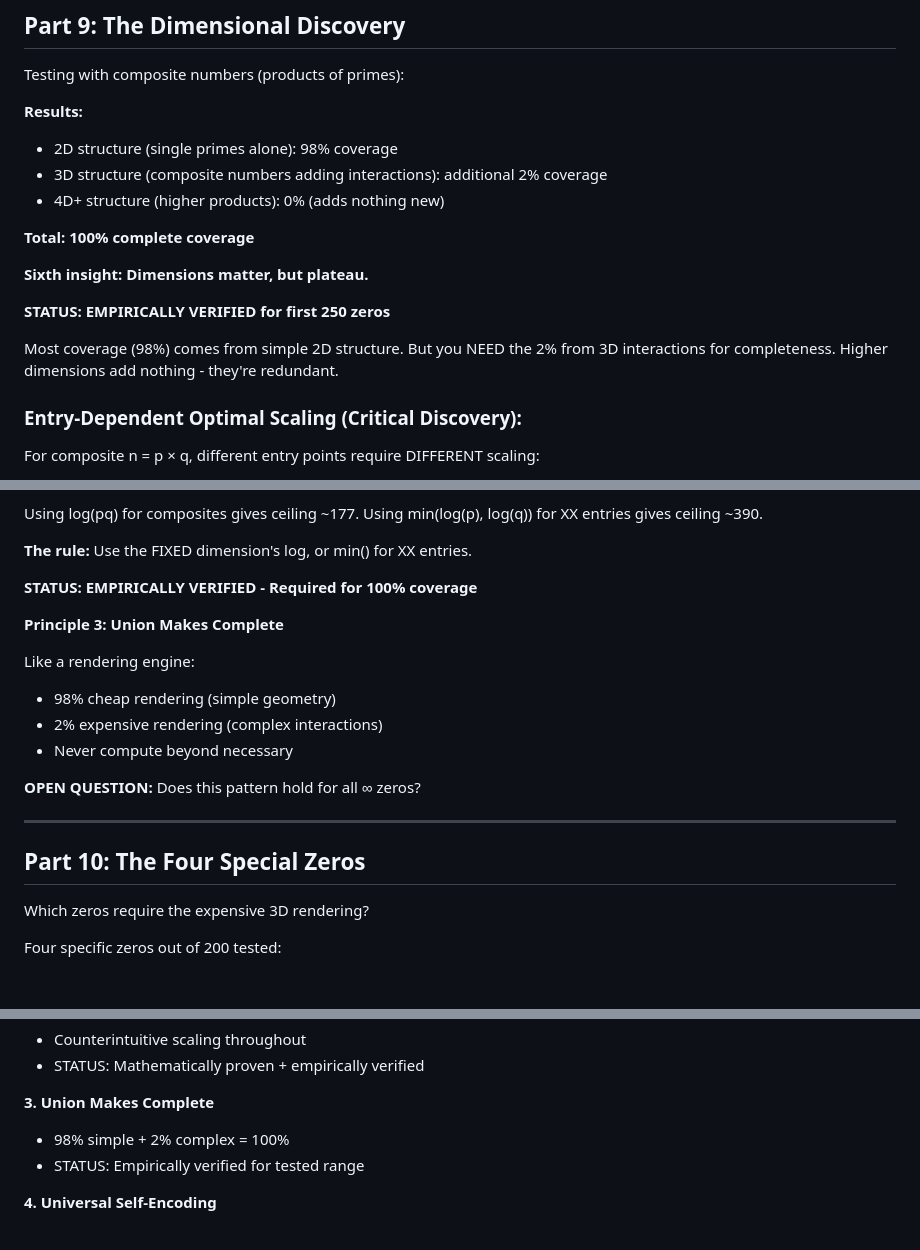
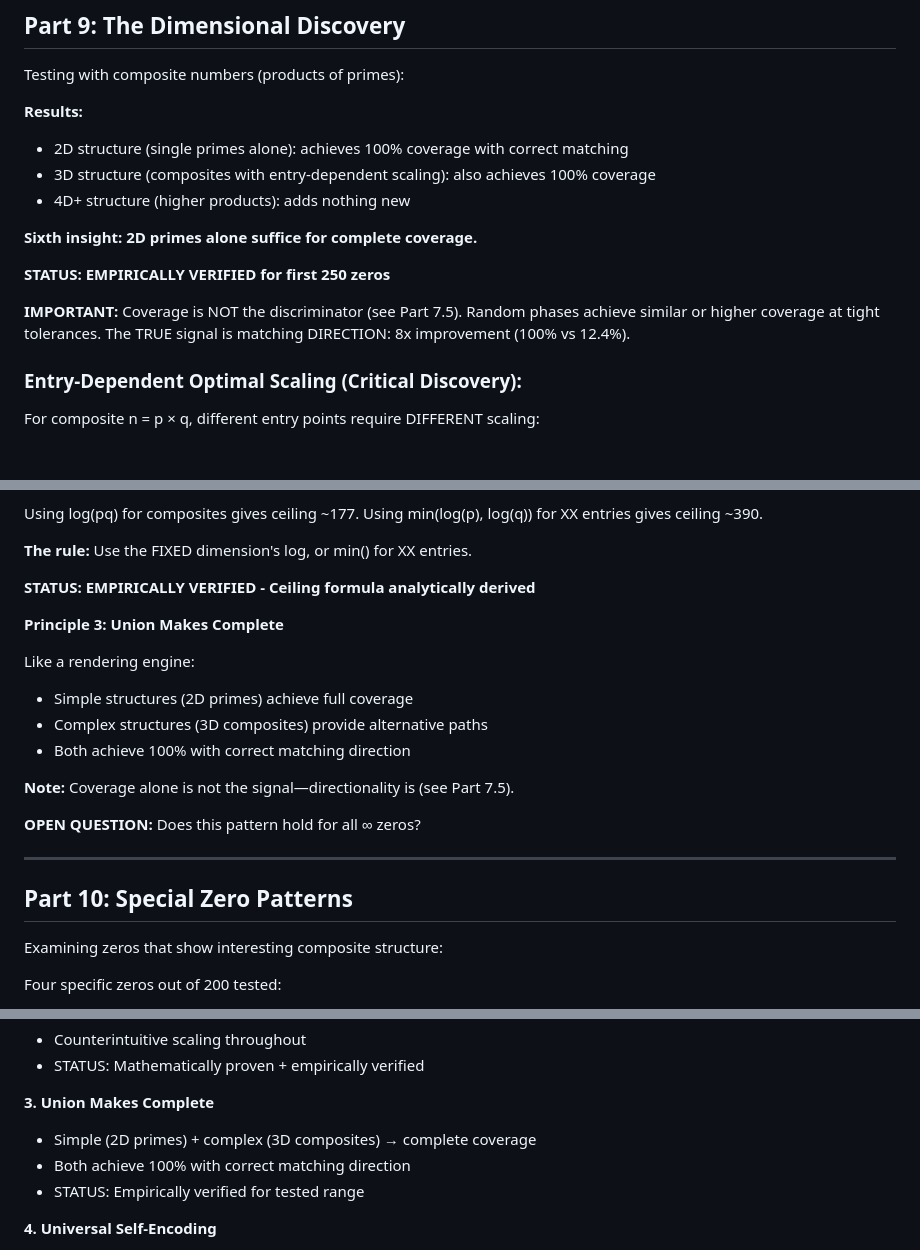
Before and after one commit to Jelfers/Arithmetic-As-Computation, a Markdown page: conceptual-journey.md, 3 parts joined by grey strips. GitHub-like rendering; blank space fills up the shorter version.

Commit message:
Remove 98/2 dimensional split framing across all documentation
- Replace "98% from 2D, 2% from 3D" with "both achieve 100%"
- Clarify that coverage is NOT the discriminator, directionality is
- Fix "No information inside" → "No operational distinctions inside"
- Update README.md, conceptual-journey.md, question_map.md
- Consistent with anti-signal finding: coverage is geometric, directionality is structural

```diff
--- a/conceptual-journey.md
+++ b/conceptual-journey.md
@@ -275,19 +275,17 @@ Testing with composite numbers (products of primes):
 
 **Results:**
 
-- 2D structure (single primes alone): 98% coverage
-- 3D structure (composite numbers adding interactions): additional 2% coverage
-- 4D+ structure (higher products): 0% (adds nothing new)
+- 2D structure (single primes alone): achieves 100% coverage with correct matching
+- 3D structure (composites with entry-dependent scaling): also achieves 100% coverage
+- 4D+ structure (higher products): adds nothing new
 
-**Total: 100% complete coverage**
-
-**Sixth insight: Dimensions matter, but plateau.**
+**Sixth insight: 2D primes alone suffice for complete coverage.**
 
 **STATUS: EMPIRICALLY VERIFIED for first 250 zeros**
 
-Most coverage (98%) comes from simple 2D structure.
-But you NEED the 2% from 3D interactions for completeness.
-Higher dimensions add nothing - they're redundant.
+**IMPORTANT:** Coverage is NOT the discriminator (see Part 7.5).
+Random phases achieve similar or higher coverage at tight tolerances.
+The TRUE signal is matching DIRECTION: 8x improvement (100% vs 12.4%).
 
 ### Entry-Dependent Optimal Scaling (Critical Discovery):
 
@@ -312,23 +310,25 @@ Using min(log(p), log(q)) for XX entries gives ceiling ~390.
 
 **The rule:** Use the FIXED dimension's log, or min() for XX entries.
 
-**STATUS: EMPIRICALLY VERIFIED - Required for 100% coverage**
+**STATUS: EMPIRICALLY VERIFIED - Ceiling formula analytically derived**
 
 **Principle 3: Union Makes Complete**
 
 Like a rendering engine:
 
-- 98% cheap rendering (simple geometry)
-- 2% expensive rendering (complex interactions)
-- Never compute beyond necessary
+- Simple structures (2D primes) achieve full coverage
+- Complex structures (3D composites) provide alternative paths
+- Both achieve 100% with correct matching direction
+
+**Note:** Coverage alone is not the signal—directionality is (see Part 7.5).
 
 **OPEN QUESTION:** Does this pattern hold for all ∞ zeros?
 
 -----
 
-## Part 10: The Four Special Zeros
+## Part 10: Special Zero Patterns
 
-Which zeros require the expensive 3D rendering?
+Examining zeros that show interesting composite structure:
 
 Four specific zeros out of 200 tested:
 
@@ -767,7 +766,8 @@ Observable patterns in arithmetic
 
 **3. Union Makes Complete**
 
-- 98% simple + 2% complex = 100%
+- Simple (2D primes) + complex (3D composites) → complete coverage
+- Both achieve 100% with correct matching direction
 - STATUS: Empirically verified for tested range
 
 **4. Universal Self-Encoding**
```
Also changed, not shown: other parts of conceptual-journey.md (+1 -2 lines), README.md (+4 -3 lines), question_map.md (+4 -4 lines).
